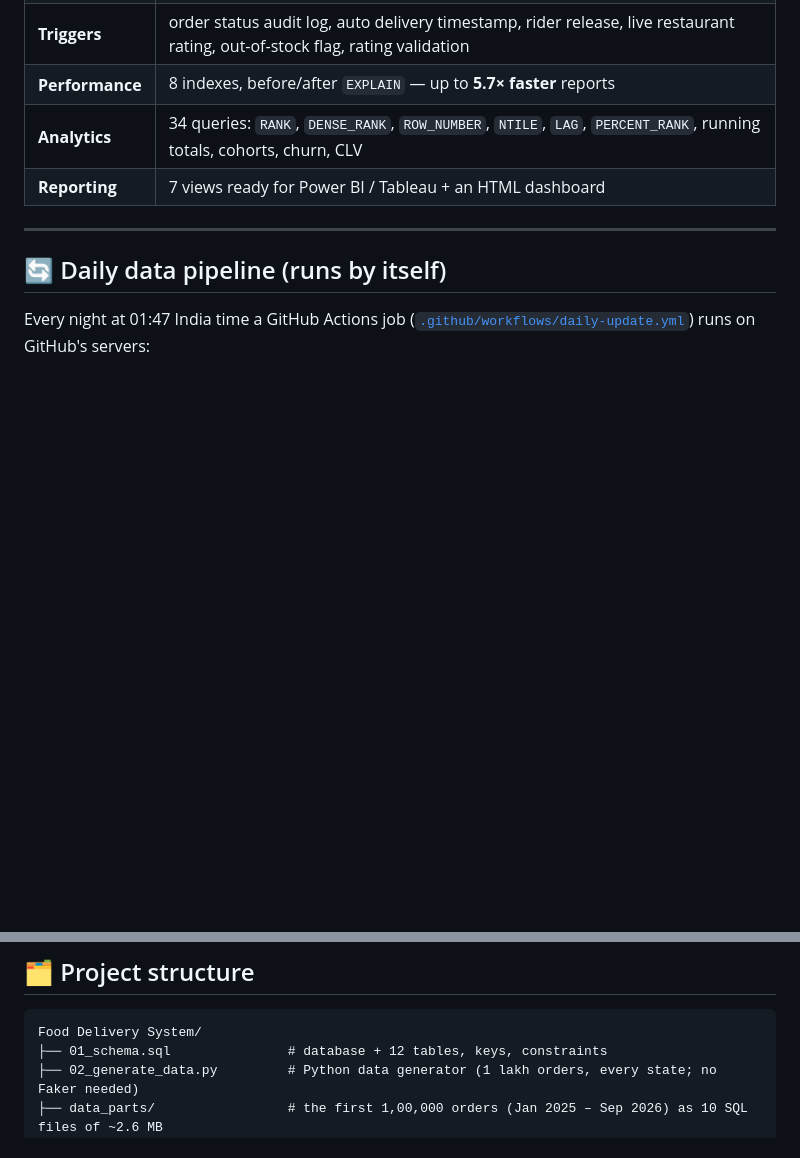
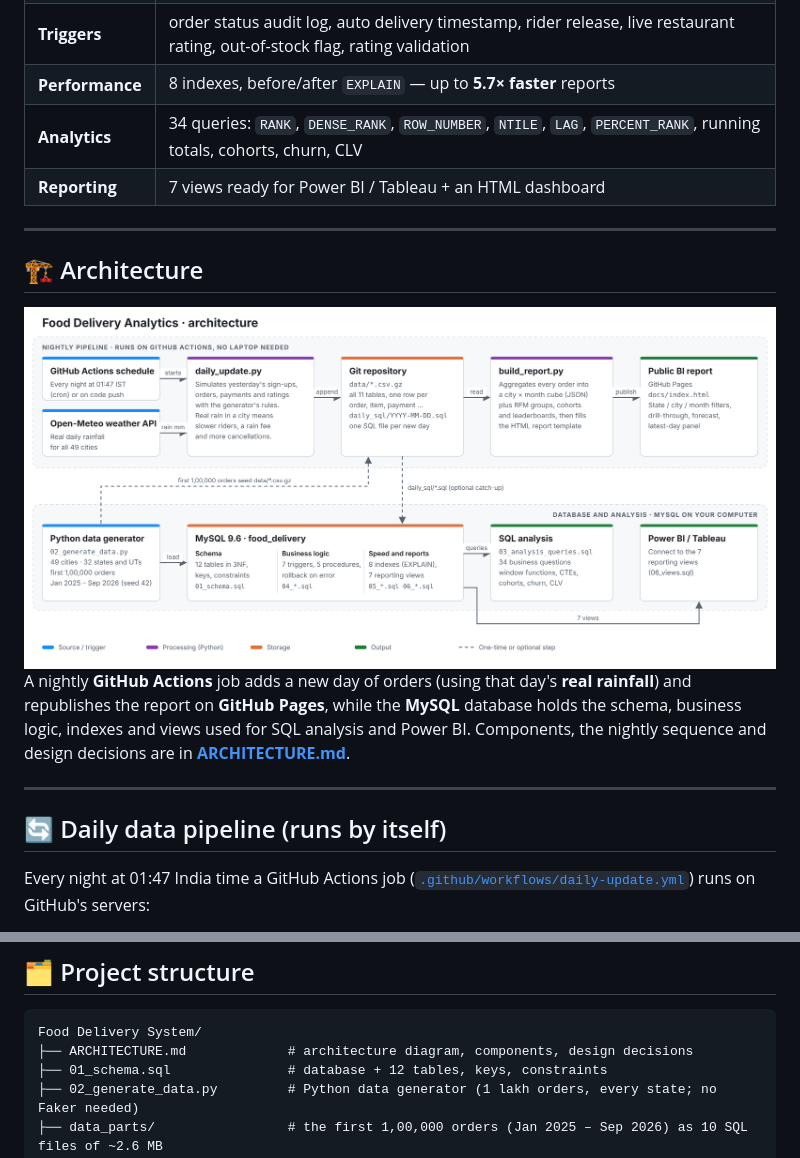
Before and after one commit to anand201r-del/Food-Delivery-Analytics, a Markdown page: README.md, 2 parts joined by grey strips. Drawn GitHub-style; pictures changed too: images/architecture_light.png (added); blank space fills up the shorter version.

Commit message:
Add architecture diagram and ARCHITECTURE.md
Co-Authored-By: Claude Opus 5.5 <noreply@anthropic.com>
Claude-Session: https://claude.ai/code/session_01XLoPuek8ZTDyu4iPYT8twi

````diff
--- a/README.md
+++ b/README.md
@@ -27,6 +27,17 @@ A complete **MySQL** database behind a Swiggy / Zomato–style food delivery app
 
 ---
 
+## 🏗️ Architecture
+
+<picture>
+  <source media="(prefers-color-scheme: dark)" srcset="images/architecture_dark.png">
+  <img alt="Project architecture: nightly GitHub Actions pipeline and the MySQL database" src="images/architecture_light.png">
+</picture>
+
+A nightly **GitHub Actions** job adds a new day of orders (using that day's **real rainfall**) and republishes the report on **GitHub Pages**, while the **MySQL** database holds the schema, business logic, indexes and views used for SQL analysis and Power BI. Components, the nightly sequence and design decisions are in **[ARCHITECTURE.md](ARCHITECTURE.md)**.
+
+---
+
 ## 🔄 Daily data pipeline (runs by itself)
 
 Every night at 01:47 India time a GitHub Actions job ([`.github/workflows/daily-update.yml`](.github/workflows/daily-update.yml)) runs on GitHub's servers:
@@ -44,6 +55,7 @@ Orders are simulated; the weather is real. Each day uses its own random seed, so
 
 ```
 Food Delivery System/
+├── ARCHITECTURE.md             # architecture diagram, components, design decisions
 ├── 01_schema.sql               # database + 12 tables, keys, constraints
 ├── 02_generate_data.py         # Python data generator (1 lakh orders, every state; no Faker needed)
 ├── data_parts/                 # the first 1,00,000 orders (Jan 2025 – Sep 2026) as 10 SQL files of ~2.6 MB
````
Also changed, not shown: ARCHITECTURE.md (added, +82 -0 lines), images/architecture_dark.png (added).
